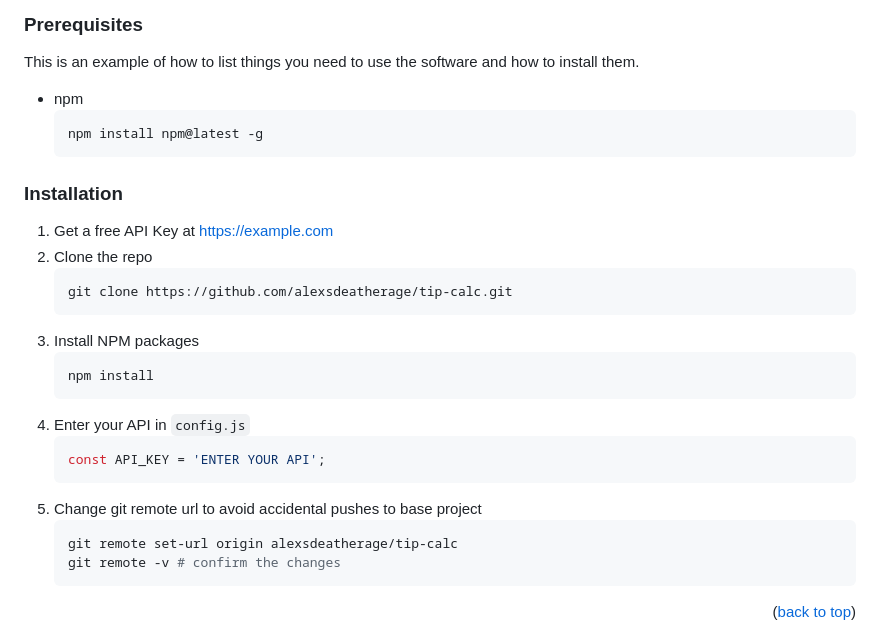
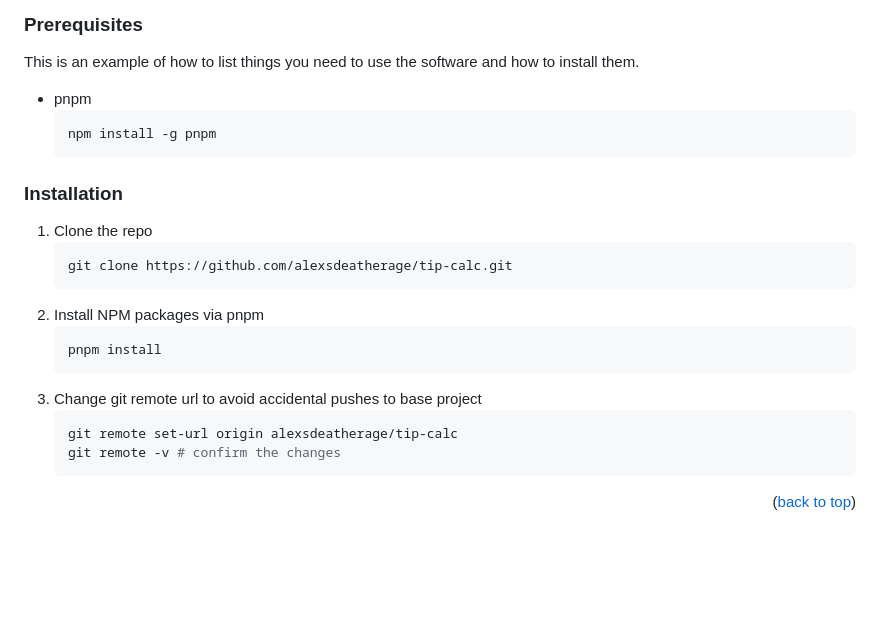
Before and after one commit to alexsdeatherage/tip-calc, a Markdown page: README.md, the part around one of its changes. GitHub-like rendering; blank space fills up the shorter version.

Commit message:
Add Pnpm Prereqs

````diff
--- a/README.md
+++ b/README.md
@@ -97,27 +97,22 @@ To get a local copy up and running follow these simple example steps.
 ### Prerequisites
 
 This is an example of how to list things you need to use the software and how to install them.
-* npm
+* pnpm
   ```sh
-  npm install npm@latest -g
+  npm install -g pnpm
   ```
 
 ### Installation
 
-1. Get a free API Key at [https://example.com](https://example.com)
-2. Clone the repo
+1. Clone the repo
    ```sh
    git clone https://github.com/alexsdeatherage/tip-calc.git
    ```
-3. Install NPM packages
+2. Install NPM packages via pnpm
    ```sh
-   npm install
+   pnpm install
    ```
-4. Enter your API in `config.js`
-   ```js
-   const API_KEY = 'ENTER YOUR API';
-   ```
-5. Change git remote url to avoid accidental pushes to base project
+3. Change git remote url to avoid accidental pushes to base project
    ```sh
    git remote set-url origin alexsdeatherage/tip-calc
    git remote -v # confirm the changes
````
Also changed, not shown: other parts of README.md (+2 -2 lines).
